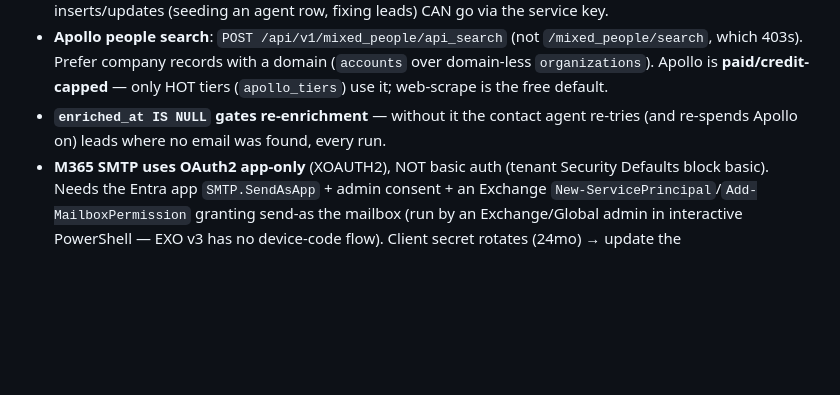
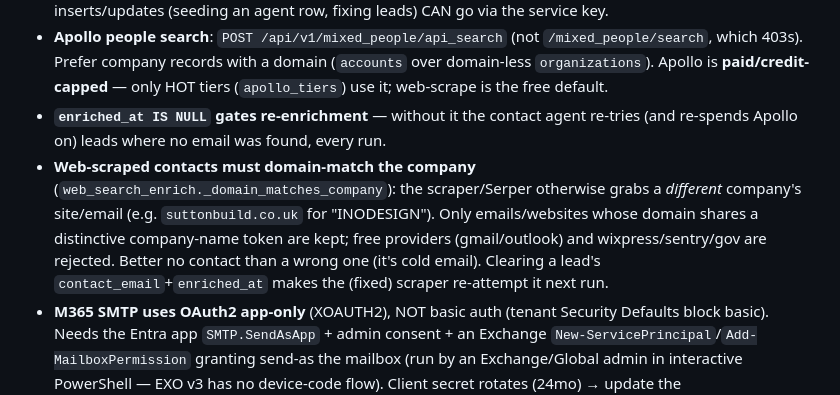
Before and after one commit to dhairyawork8141/Agent-Dashboard, a Markdown page: CLAUDE.md, the part around the change. GitHub-like rendering; blank space fills up the shorter version.

Commit message:
Document the web-scrape domain-match gate in CLAUDE.md
Co-Authored-By: Claude Opus 4.8 <noreply@anthropic.com>

```diff
--- a/CLAUDE.md
+++ b/CLAUDE.md
@@ -83,6 +83,7 @@ Apply schema: run `agent-dashboard-schema.sql` then each `-v2`…`-v7.sql` in Su
 - **Schema changes need the Supabase SQL Editor** (service key/PostgREST do data, not DDL). Data inserts/updates (seeding an agent row, fixing leads) CAN go via the service key.
 - **Apollo people search**: `POST /api/v1/mixed_people/api_search` (not `/mixed_people/search`, which 403s). Prefer company records with a domain (`accounts` over domain-less `organizations`). Apollo is **paid/credit-capped** — only HOT tiers (`apollo_tiers`) use it; web-scrape is the free default.
 - **`enriched_at IS NULL` gates re-enrichment** — without it the contact agent re-tries (and re-spends Apollo on) leads where no email was found, every run.
+- **Web-scraped contacts must domain-match the company** (`web_search_enrich._domain_matches_company`): the scraper/Serper otherwise grabs a *different* company's site/email (e.g. `suttonbuild.co.uk` for "INODESIGN"). Only emails/websites whose domain shares a distinctive company-name token are kept; free providers (gmail/outlook) and wixpress/sentry/gov are rejected. Better no contact than a wrong one (it's cold email). Clearing a lead's `contact_email`+`enriched_at` makes the (fixed) scraper re-attempt it next run.
 - **M365 SMTP uses OAuth2 app-only** (XOAUTH2), NOT basic auth (tenant Security Defaults block basic). Needs the Entra app `SMTP.SendAsApp` + admin consent + an Exchange `New-ServicePrincipal`/`Add-MailboxPermission` granting send-as the mailbox (run by an Exchange/Global admin in interactive PowerShell — EXO v3 has no device-code flow). Client secret rotates (24mo) → update the `OAUTH_CLIENT_SECRET` secret.
 - **Showroom tier is recency, not AI** (`tier_from_registration`); the brain only sets `fit` + `category`.
 - **Free-tier discipline:** keep hard caps (`max_per_run`, `jsearch_max_per_run`, `SEND_DAILY_CAP`), flag any spend, prefer the 8B model for volume.
```
